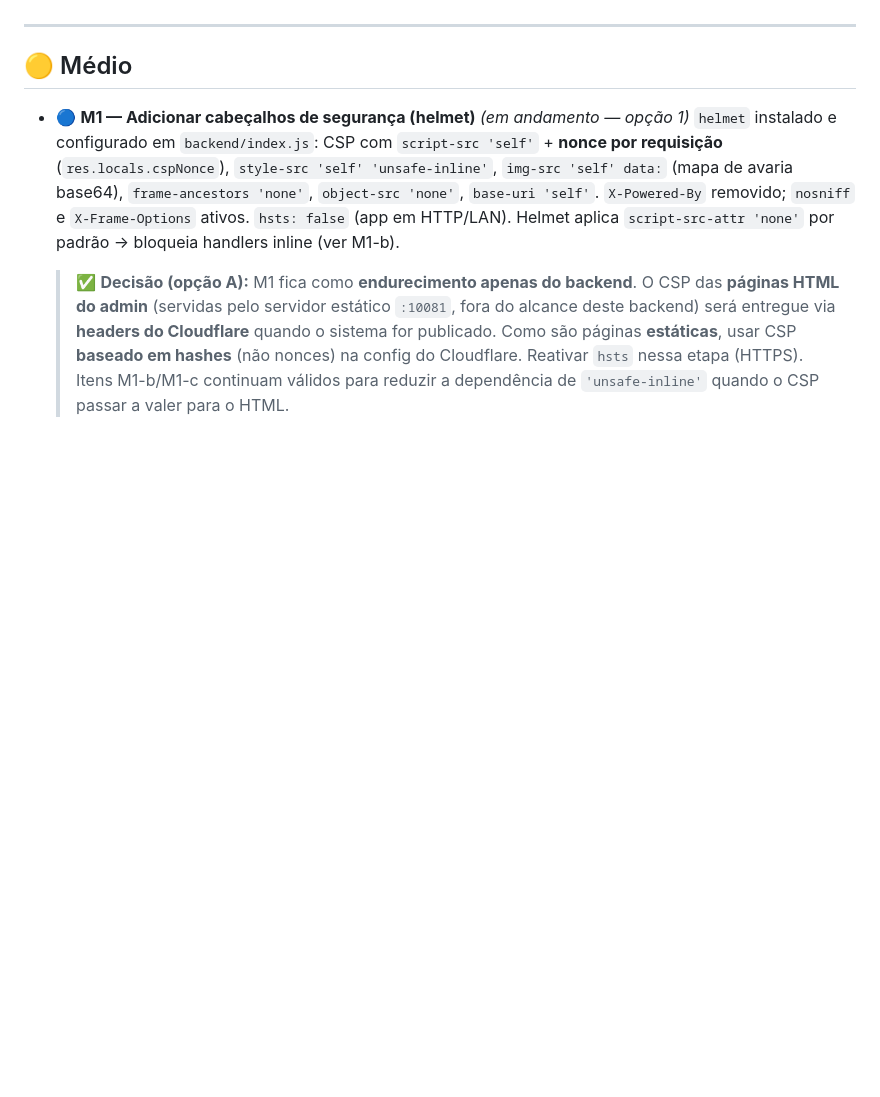
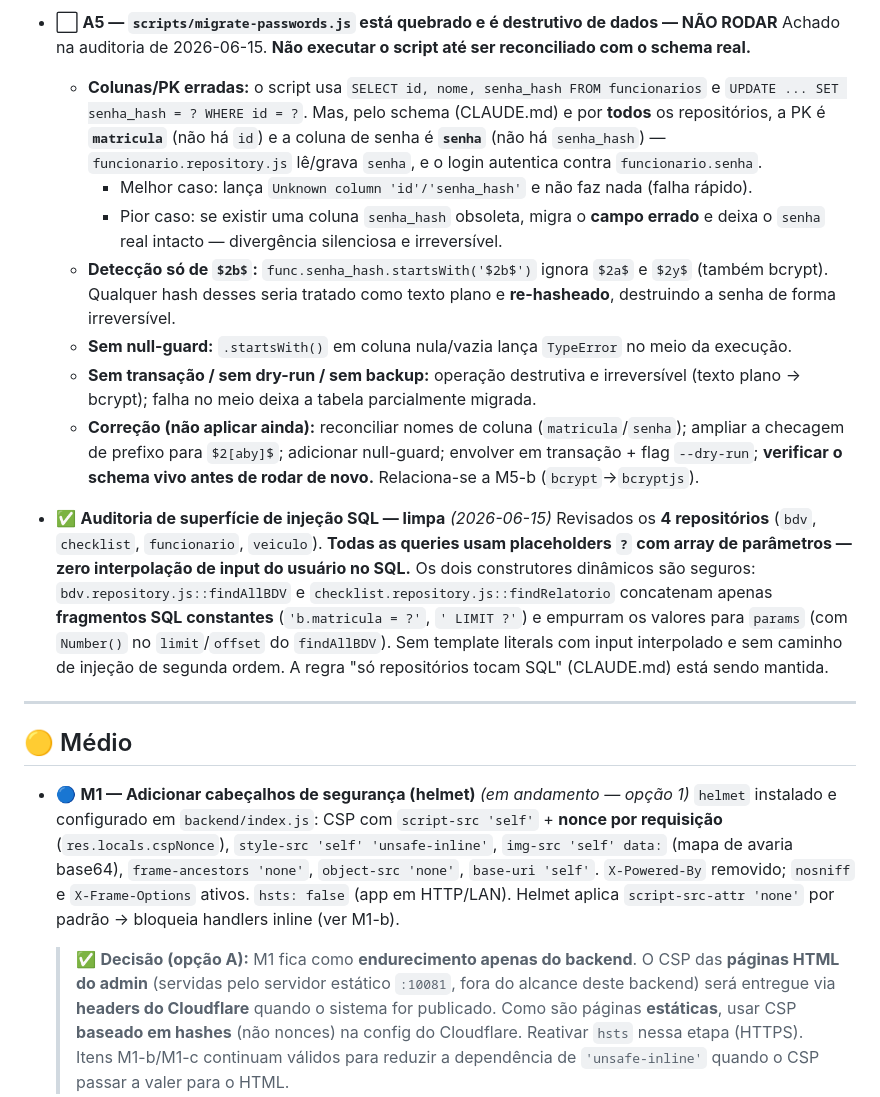
Before and after one commit to loucop/CarCheck, a Markdown page: BACKLOG.md, the part around one of its changes. GitHub-like rendering; blank space fills up the shorter version.

```diff
--- a/BACKLOG.md
+++ b/BACKLOG.md
@@ -102,3 +135,31 @@
+- ⬜ **A5 — `scripts/migrate-passwords.js` está quebrado e é destrutivo de dados — NÃO RODAR**
+  Achado na auditoria de 2026-06-15. **Não executar o script até ser reconciliado com o schema real.**
+  - **Colunas/PK erradas:** o script usa `SELECT id, nome, senha_hash FROM funcionarios` e
+    `UPDATE ... SET senha_hash = ? WHERE id = ?`. Mas, pelo schema (CLAUDE.md) e por **todos** os
+    repositórios, a PK é **`matricula`** (não há `id`) e a coluna de senha é **`senha`** (não há
+    `senha_hash`) — `funcionario.repository.js` lê/grava `senha`, e o login autentica contra
+    `funcionario.senha`.
+    - Melhor caso: lança `Unknown column 'id'/'senha_hash'` e não faz nada (falha rápido).
+    - Pior caso: se existir uma coluna `senha_hash` obsoleta, migra o **campo errado** e deixa o `senha`
+      real intacto — divergência silenciosa e irreversível.
+  - **Detecção só de `$2b$`:** `func.senha_hash.startsWith('$2b$')` ignora `$2a$` e `$2y$` (também bcrypt).
+    Qualquer hash desses seria tratado como texto plano e **re-hasheado**, destruindo a senha de forma
+    irreversível.
+  - **Sem null-guard:** `.startsWith()` em coluna nula/vazia lança `TypeError` no meio da execução.
+  - **Sem transação / sem dry-run / sem backup:** operação destrutiva e irreversível (texto plano →
+    bcrypt); falha no meio deixa a tabela parcialmente migrada.
+  - **Correção (não aplicar ainda):** reconciliar nomes de coluna (`matricula`/`senha`); ampliar a
+    checagem de prefixo para `$2[aby]$`; adicionar null-guard; envolver em transação + flag `--dry-run`;
+    **verificar o schema vivo antes de rodar de novo.** Relaciona-se a M5-b (`bcrypt`→`bcryptjs`).
+
+- ✅ **Auditoria de superfície de injeção SQL — limpa** *(2026-06-15)*
+  Revisados os **4 repositórios** (`bdv`, `checklist`, `funcionario`, `veiculo`). **Todas as queries
+  usam placeholders `?` com array de parâmetros — zero interpolação de input do usuário no SQL.** Os
+  dois construtores dinâmicos são seguros: `bdv.repository.js::findAllBDV` e
+  `checklist.repository.js::findRelatorio` concatenam apenas **fragmentos SQL constantes**
+  (`'b.matricula = ?'`, `' LIMIT ?'`) e empurram os valores para `params` (com `Number()` no
+  `limit`/`offset` do `findAllBDV`). Sem template literals com input interpolado e sem caminho de
+  injeção de segunda ordem. A regra "só repositórios tocam SQL" (CLAUDE.md) está sendo mantida.
 
 ---
 
```
Also changed, not shown: other parts of BACKLOG.md (+33 -0 lines).
